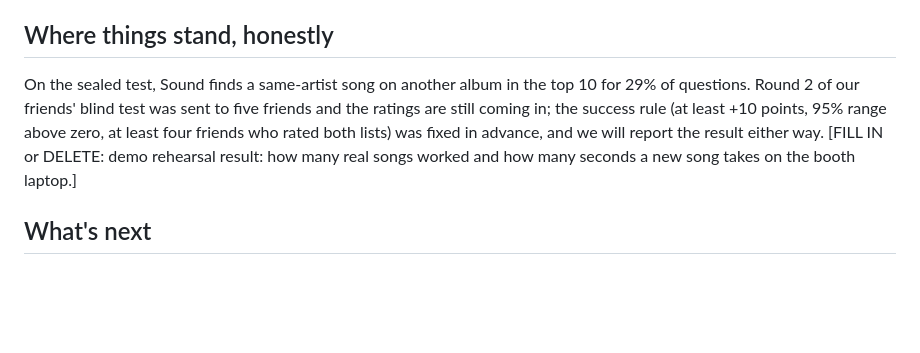
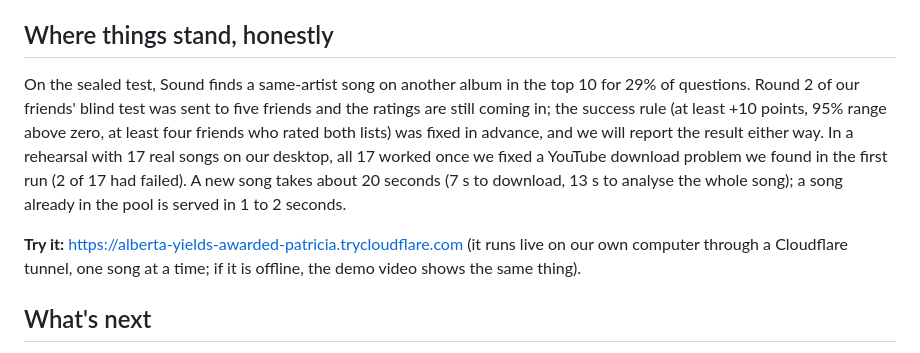
Before and after one commit to ryrxiaopang/groovyeverywhere, a Markdown page: DEVPOST_STORY.md, the part around the change. Drawn GitHub-style; blank space fills up the shorter version.

Commit message:
Devpost drafts: live demo URL, rehearsal numbers, repo branch master
Co-Authored-By: Claude Opus 5.5 <noreply@anthropic.com>
Claude-Session: https://claude.ai/code/session_018TVdW6GUjb99WLRTS1QRWR

```diff
--- a/DEVPOST_STORY.md
+++ b/DEVPOST_STORY.md
@@ -46,7 +46,9 @@ A "what we heard" strip says what the models heard (the mood in words, the tempo
 
 ## Where things stand, honestly
 
-On the sealed test, Sound finds a same-artist song on another album in the top 10 for 29% of questions. Round 2 of our friends' blind test was sent to five friends and the ratings are still coming in; the success rule (at least +10 points, 95% range above zero, at least four friends who rated both lists) was fixed in advance, and we will report the result either way. [FILL IN or DELETE: demo rehearsal result: how many real songs worked and how many seconds a new song takes on the booth laptop.]
+On the sealed test, Sound finds a same-artist song on another album in the top 10 for 29% of questions. Round 2 of our friends' blind test was sent to five friends and the ratings are still coming in; the success rule (at least +10 points, 95% range above zero, at least four friends who rated both lists) was fixed in advance, and we will report the result either way. In a rehearsal with 17 real songs on our desktop, all 17 worked once we fixed a YouTube download problem we found in the first run (2 of 17 had failed). A new song takes about 20 seconds (7 s to download, 13 s to analyse the whole song); a song already in the pool is served in 1 to 2 seconds.
+
+**Try it:** https://alberta-yields-awarded-patricia.trycloudflare.com (it runs live on our own computer through a Cloudflare tunnel, one song at a time; if it is offline, the demo video shows the same thing).
 
 ## What's next
 
```
Also changed, not shown: DEVPOST.md (+3 -3 lines).
